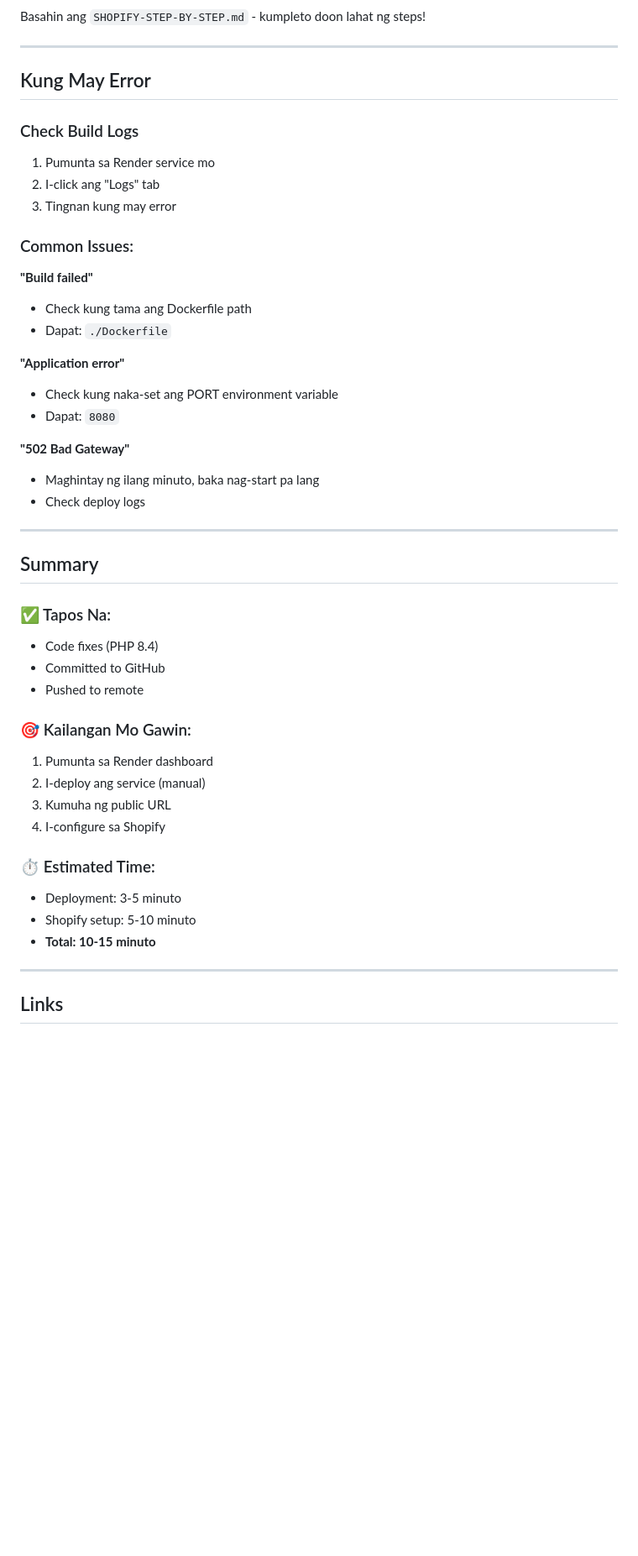
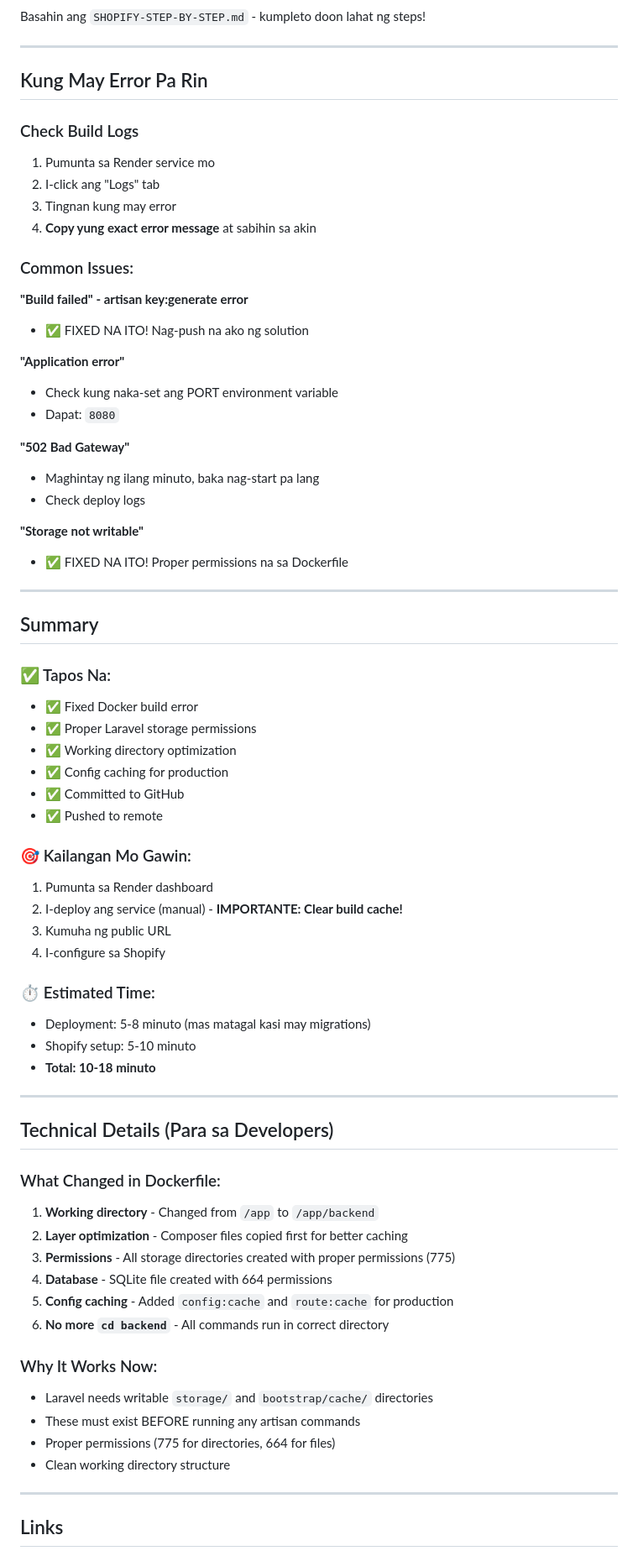
Before and after one commit to jayloreyes56-ui/ecommerce-dashboard, a Markdown page: DEPLOY-NGAYON.md, the part around one of its changes. Shown at 84% size. Rendered like a GitHub page; blank space fills up the shorter version.

Commit message:
Update deployment guide with Docker build fix details

```diff
--- a/DEPLOY-NGAYON.md
+++ b/DEPLOY-NGAYON.md
@@ -108,18 +147,18 @@ Basahin ang `SHOPIFY-STEP-BY-STEP.md` - kumpleto doon lahat ng steps!
 
 ---
 
-## Kung May Error
+## Kung May Error Pa Rin
 
 ### Check Build Logs
 1. Pumunta sa Render service mo
 2. I-click ang "Logs" tab
 3. Tingnan kung may error
+4. **Copy yung exact error message** at sabihin sa akin
 
 ### Common Issues:
 
-**"Build failed"**
-- Check kung tama ang Dockerfile path
-- Dapat: `./Dockerfile`
+**"Build failed" - artisan key:generate error**
+- ✅ FIXED NA ITO! Nag-push na ako ng solution
 
 **"Application error"**
 - Check kung naka-set ang PORT environment variable
@@ -129,25 +168,49 @@ Basahin ang `SHOPIFY-STEP-BY-STEP.md` - kumpleto doon lahat ng steps!
 - Maghintay ng ilang minuto, baka nag-start pa lang
 - Check deploy logs
 
+**"Storage not writable"**
+- ✅ FIXED NA ITO! Proper permissions na sa Dockerfile
+
 ---
 
 ## Summary
 
 ### ✅ Tapos Na:
-- Code fixes (PHP 8.4)
-- Committed to GitHub
-- Pushed to remote
+- ✅ Fixed Docker build error
+- ✅ Proper Laravel storage permissions
+- ✅ Working directory optimization
+- ✅ Config caching for production
+- ✅ Committed to GitHub
+- ✅ Pushed to remote
 
 ### 🎯 Kailangan Mo Gawin:
 1. Pumunta sa Render dashboard
-2. I-deploy ang service (manual)
+2. I-deploy ang service (manual) - **IMPORTANTE: Clear build cache!**
 3. Kumuha ng public URL
 4. I-configure sa Shopify
 
 ### ⏱️ Estimated Time:
-- Deployment: 3-5 minuto
+- Deployment: 5-8 minuto (mas matagal kasi may migrations)
 - Shopify setup: 5-10 minuto
-- **Total: 10-15 minuto**
+- **Total: 10-18 minuto**
+
+---
+
+## Technical Details (Para sa Developers)
+
+### What Changed in Dockerfile:
+1. **Working directory** - Changed from `/app` to `/app/backend`
+2. **Layer optimization** - Composer files copied first for better caching
+3. **Permissions** - All storage directories created with proper permissions (775)
+4. **Database** - SQLite file created with 664 permissions
+5. **Config caching** - Added `config:cache` and `route:cache` for production
+6. **No more `cd backend`** - All commands run in correct directory
+
+### Why It Works Now:
+- Laravel needs writable `storage/` and `bootstrap/cache/` directories
+- These must exist BEFORE running any artisan commands
+- Proper permissions (775 for directories, 664 for files)
+- Clean working directory structure
 
 ---
 
```
Also changed, not shown: other parts of DEPLOY-NGAYON.md (+54 -13 lines).
